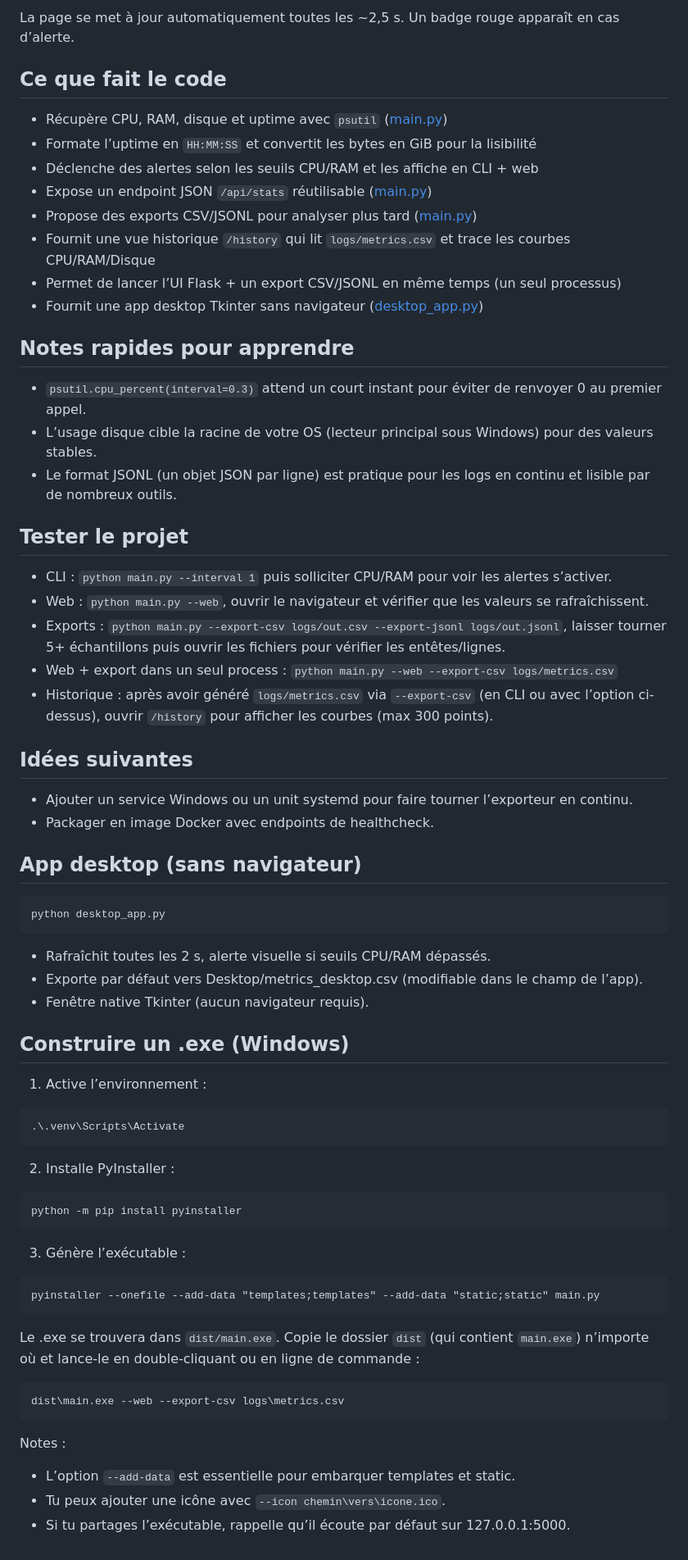
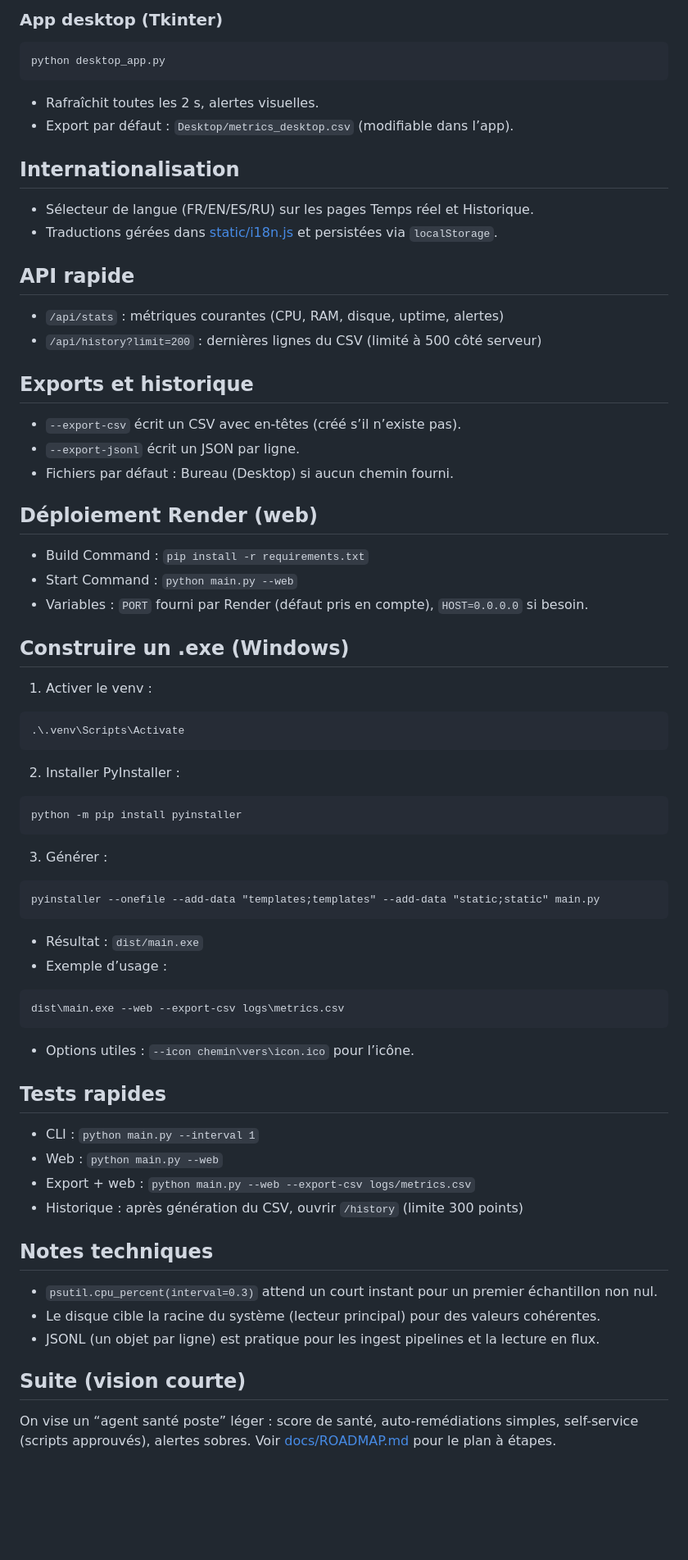
Before and after one commit to BunaTech-G/Dash-Fleet, a Markdown page: readme.md, the part around one of its changes. Shown at 82% size. GitHub-like rendering; blank space fills up the shorter version.

Commit message:
Mise à jour du README et ajout d'une roadmap pour le développement futur de l'agent santé poste

````diff
--- a/readme.md
+++ b/readme.md
@@ -53,58 +53,59 @@ Options :
 
-La page se met à jour automatiquement toutes les ~2,5 s. Un badge rouge apparaît en cas d’alerte.
-
-## Ce que fait le code
-- Récupère CPU, RAM, disque et uptime avec `psutil` ([main.py](main.py))
-- Formate l’uptime en `HH:MM:SS` et convertit les bytes en GiB pour la lisibilité
-- Déclenche des alertes selon les seuils CPU/RAM et les affiche en CLI + web
-- Expose un endpoint JSON `/api/stats` réutilisable ([main.py](main.py))
-- Propose des exports CSV/JSONL pour analyser plus tard ([main.py](main.py))
-- Fournit une vue historique `/history` qui lit `logs/metrics.csv` et trace les courbes CPU/RAM/Disque
-- Permet de lancer l’UI Flask + un export CSV/JSONL en même temps (un seul processus)
-- Fournit une app desktop Tkinter sans navigateur ([desktop_app.py](desktop_app.py))
-
-## Notes rapides pour apprendre
-- `psutil.cpu_percent(interval=0.3)` attend un court instant pour éviter de renvoyer 0 au premier appel.
-- L’usage disque cible la racine de votre OS (lecteur principal sous Windows) pour des valeurs stables.
-- Le format JSONL (un objet JSON par ligne) est pratique pour les logs en continu et lisible par de nombreux outils.
-
-## Tester le projet
-- CLI : `python main.py --interval 1` puis solliciter CPU/RAM pour voir les alertes s’activer.
-- Web : `python main.py --web`, ouvrir le navigateur et vérifier que les valeurs se rafraîchissent.
-- Exports : `python main.py --export-csv logs/out.csv --export-jsonl logs/out.jsonl`, laisser tourner 5+ échantillons puis ouvrir les fichiers pour vérifier les entêtes/lignes.
-- Web + export dans un seul process : `python main.py --web --export-csv logs/metrics.csv`
-- Historique : après avoir généré `logs/metrics.csv` via `--export-csv` (en CLI ou avec l’option ci-dessus), ouvrir `/history` pour afficher les courbes (max 300 points).
-
-## Idées suivantes
-- Ajouter un service Windows ou un unit systemd pour faire tourner l’exporteur en continu.
-- Packager en image Docker avec endpoints de healthcheck.
-
-## App desktop (sans navigateur)
+### App desktop (Tkinter)
 ```
 python desktop_app.py
 ```
-- Rafraîchit toutes les 2 s, alerte visuelle si seuils CPU/RAM dépassés.
-- Exporte par défaut vers Desktop/metrics_desktop.csv (modifiable dans le champ de l’app).
-- Fenêtre native Tkinter (aucun navigateur requis).
+- Rafraîchit toutes les 2 s, alertes visuelles.
+- Export par défaut : `Desktop/metrics_desktop.csv` (modifiable dans l’app).
+
+## Internationalisation
+- Sélecteur de langue (FR/EN/ES/RU) sur les pages Temps réel et Historique.
+- Traductions gérées dans [static/i18n.js](static/i18n.js) et persistées via `localStorage`.
+
+## API rapide
+- `/api/stats` : métriques courantes (CPU, RAM, disque, uptime, alertes)
+- `/api/history?limit=200` : dernières lignes du CSV (limité à 500 côté serveur)
+
+## Exports et historique
+- `--export-csv` écrit un CSV avec en-têtes (créé s’il n’existe pas).
+- `--export-jsonl` écrit un JSON par ligne.
+- Fichiers par défaut : Bureau (Desktop) si aucun chemin fourni.
+
+## Déploiement Render (web)
+- Build Command : `pip install -r requirements.txt`
+- Start Command : `python main.py --web`
+- Variables : `PORT` fourni par Render (défaut pris en compte), `HOST=0.0.0.0` si besoin.
 
 ## Construire un .exe (Windows)
-1) Active l’environnement :
+1) Activer le venv :
 ```
 .\.venv\Scripts\Activate
 ```
-2) Installe PyInstaller :
+2) Installer PyInstaller :
 ```
 python -m pip install pyinstaller
 ```
-3) Génère l’exécutable :
+3) Générer :
 ```
 pyinstaller --onefile --add-data "templates;templates" --add-data "static;static" main.py
 ```
-Le .exe se trouvera dans `dist/main.exe`. Copie le dossier `dist` (qui contient `main.exe`) n’importe où et lance-le en double-cliquant ou en ligne de commande :
+- Résultat : `dist/main.exe`
+- Exemple d’usage :
 ```
 dist\main.exe --web --export-csv logs\metrics.csv
 ```
-Notes :
-- L’option `--add-data` est essentielle pour embarquer templates et static.
-- Tu peux ajouter une icône avec `--icon chemin\vers\icone.ico`.
-- Si tu partages l’exécutable, rappelle qu’il écoute par défaut sur 127.0.0.1:5000.
+- Options utiles : `--icon chemin\vers\icon.ico` pour l’icône.
+
+## Tests rapides
+- CLI : `python main.py --interval 1`
+- Web : `python main.py --web`
+- Export + web : `python main.py --web --export-csv logs/metrics.csv`
+- Historique : après génération du CSV, ouvrir `/history` (limite 300 points)
+
+## Notes techniques
+- `psutil.cpu_percent(interval=0.3)` attend un court instant pour un premier échantillon non nul.
+- Le disque cible la racine du système (lecteur principal) pour des valeurs cohérentes.
+- JSONL (un objet par ligne) est pratique pour les ingest pipelines et la lecture en flux.
+
+## Suite (vision courte)
+On vise un “agent santé poste” léger : score de santé, auto-remédiations simples, self-service (scripts approuvés), alertes sobres. Voir [docs/ROADMAP.md](docs/ROADMAP.md) pour le plan à étapes.
````
Also changed, not shown: other parts of readme.md (+28 -28 lines), docs/ROADMAP.md (added, +47 -0 lines).
